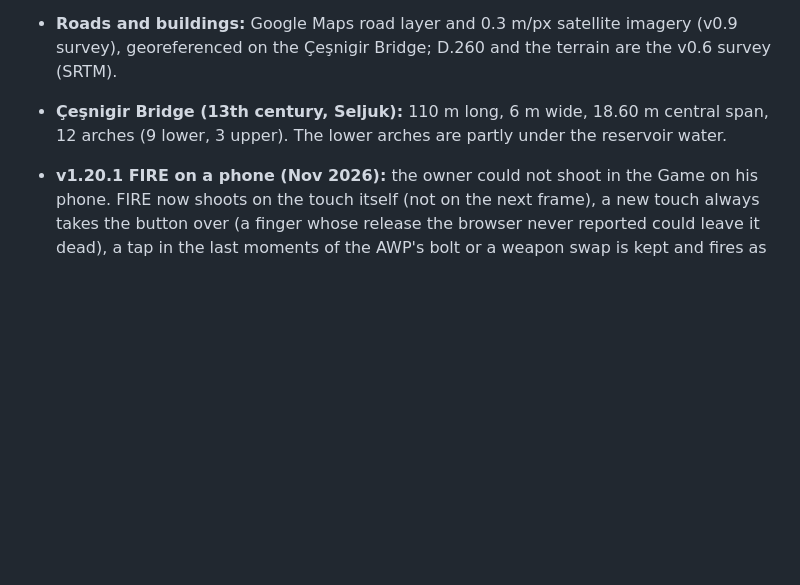
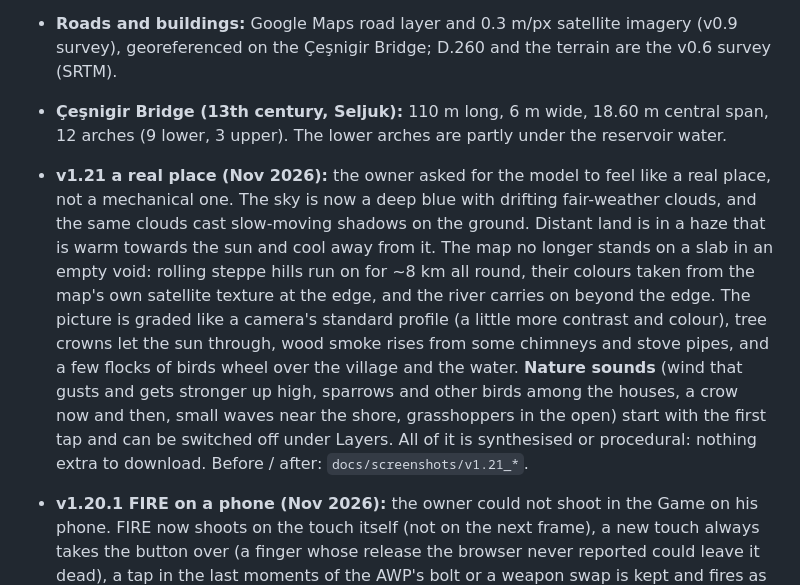
Before and after one commit to sguven/koprukoy-3d, a Markdown page: README.md, the part around the change. GitHub-like rendering; blank space fills up the shorter version.

```diff
--- a/README.md
+++ b/README.md
@@ -10,6 +10,7 @@ A 3D model of Köprüköy (Keskin, Kırıkkale, Türkiye) and the area around th
 - **Roads and buildings:** Google Maps road layer and 0.3 m/px satellite imagery (v0.9 survey), georeferenced on the Çeşnigir Bridge; D.260 and the terrain are the v0.6 survey (SRTM).
 - **Çeşnigir Bridge (13th century, Seljuk):** 110 m long, 6 m wide, 18.60 m central span, 12 arches (9 lower, 3 upper). The lower arches are partly under the reservoir water.
 
+- **v1.21 a real place (Nov 2026):** the owner asked for the model to feel like a real place, not a mechanical one. The sky is now a deep blue with drifting fair-weather clouds, and the same clouds cast slow-moving shadows on the ground. Distant land is in a haze that is warm towards the sun and cool away from it. The map no longer stands on a slab in an empty void: rolling steppe hills run on for ~8 km all round, their colours taken from the map's own satellite texture at the edge, and the river carries on beyond the edge. The picture is graded like a camera's standard profile (a little more contrast and colour), tree crowns let the sun through, wood smoke rises from some chimneys and stove pipes, and a few flocks of birds wheel over the village and the water. **Nature sounds** (wind that gusts and gets stronger up high, sparrows and other birds among the houses, a crow now and then, small waves near the shore, grasshoppers in the open) start with the first tap and can be switched off under Layers. All of it is synthesised or procedural: nothing extra to download. Before / after: `docs/screenshots/v1.21_*`.
 - **v1.20.1 FIRE on a phone (Nov 2026):** the owner could not shoot in the Game on his phone. FIRE now shoots on the touch itself (not on the next frame), a new touch always takes the button over (a finger whose release the browser never reported could leave it dead), a tap in the last moments of the AWP's bolt or a weapon swap is kept and fires as soon as it can, and FIRE greys out while it cannot shoot (dead, reloading, swapping, the AWP's 1.5 s bolt), so a press that does nothing is visible.
 - **v1.20 smoother on a phone (Nov 2026):** the owner asked for driving, walking and the Game to be easier, quicker and smoother on a phone. Controls: in the Toros the left thumb now steers on a wide analog pill (a light push turns a little, the rim turns fully) instead of the on/off ◀ ▶ buttons, and GAS / BRAKE are bigger and sit clear of the screen edge. The move stick has a small dead zone (a resting thumb no longer creeps) and follows the thumb when it slides past the rim. Turning the view by dragging: a quick flick turns further than a slow drag of the same length, so a slow drag stays precise and a fast swipe can turn you round. In the Game the drag slows down a little while the crosshair is on a bot that can see you (aim friction; it never aims for you). Smoothness: phones draw Walk, Fly and the Toros at 1.35× pixel density (was 1.6×, the automatic resolution still lowers it when frames are slow); a phone driving the Toros redraws the shadow map every 40 m (was 24 m, a hitch each time); bots further than 30 m are animated 12 times a second on a phone (was 60 m / 15); the place labels move with a CSS transform, so the page is no longer laid out again every frame.
 - **v1.19.1 jump on a phone (Nov 2026):** Walk had no jump button on touch screens (Space only). A round JUMP button now sits under the right thumb while walking. It jumps like Space does, so in front of a wall or a fence up to 2.6 m it clears it.
```
Also changed, not shown: docs/REALISM.md (+35 -0 lines), docs/screenshots/v1.21_overview_before_after.jpg (added), docs/screenshots/v1.21_walk_before_after.jpg (added), 6 other files.
